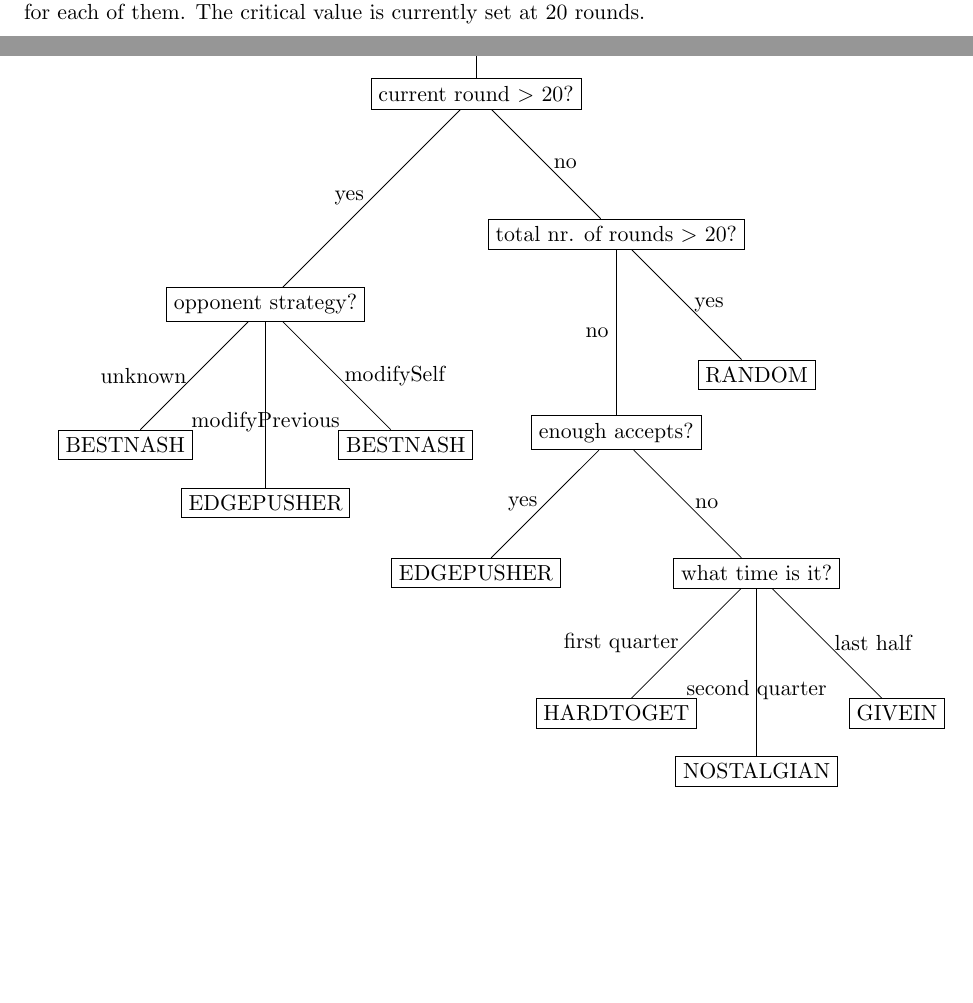
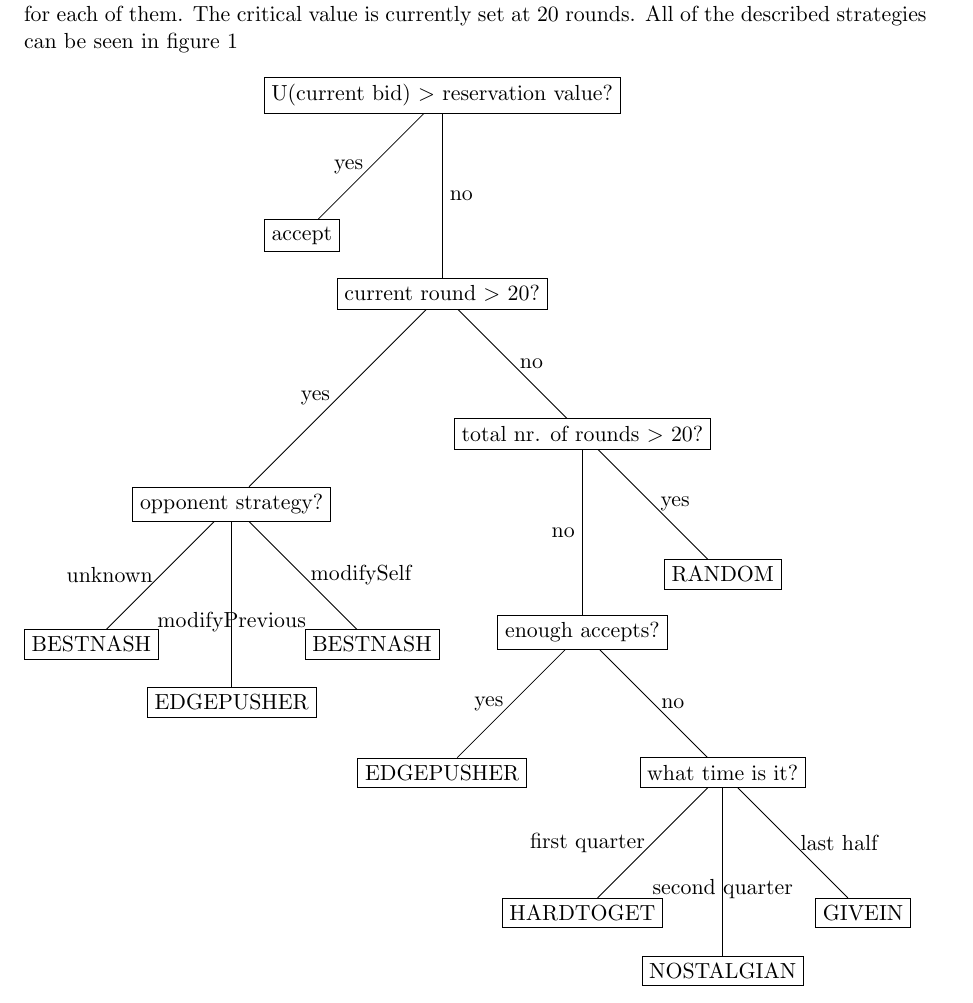
Before and after one commit to JWvanV/NegotiationAssignment, a LaTeX document (docs/report.tex, which reads docs/agentdescription.tex, docs/decisiontree.tex): two parts of pages 5 and 7 of 9 before the commit and part of page 5 of 9 after it, the two joined at a grey line, cut so that both start at the same text, the shorter picture padded with empty space. Compiled offline with pdfLaTeX.

Commit message:
Decisiontree in figure

```diff
--- a/docs/agentdescription.tex
+++ b/docs/agentdescription.tex
@@ -34,7 +34,9 @@ First of all, we keep counters for all the issue-values in the Domain, and measu
 Besides estimating the opponents utility, we can also make a very rough estimation of the opponents tactic. This metric is only used when it's not possible to create a reliable utility model for the opponent. The model does this by taking the opponents bidding history into account, where it records what bids are done by the opponent, but also what the previous bid was that this new bid could be a response to. Every bid that the opponent has done is then compared to two other bids and a distance measure is calculated. The first bid is the previous bid in the negotiation, the other is the previous bid by the opponent. These can be the same, but most likely won't be. If the distance to the first bid is smaller than the distance to the other bid, it is more likely that the opponent's tactic is to alter the previous bid in the negotiation. If not, it is more likely that the opponent is only changing his own bid every round.
 
 \subsection{Our own strategies}
-Apart from the way our agent analyzes its opponents, there is a strategy for its bidding routine as well. We will describe this from the beginning. Furthermore, we would like to state that our agent differentiates between long and short negotiations, because it takes a different strategy for each of them. The critical value is currently set at 20 rounds.
+Apart from the way our agent analyzes its opponents, there is a strategy for its bidding routine as well. We will describe this from the beginning. Furthermore, we would like to state that our agent differentiates between long and short negotiations, because it takes a different strategy for each of them. The critical value is currently set at 20 rounds. All of the described strategies can be seen in figure~\ref{fig:decisiontree}
+
+\input{decisiontree}
 
 \subsubsection{The first bid}
 For the first bid, we really like to make a statement, so we choose the ASOCIAL tactic, which means we offer the best bid for ourselves.
--- a/docs/decisiontree.tex
+++ b/docs/decisiontree.tex
@@ -1,3 +1,4 @@
+\begin{figure}[h]
 \begin{tikzpicture}[
     node/.style={%
       draw,
@@ -36,6 +37,8 @@
     \draw (L) -- (N) node [below,pos=0.5] {second quarter}(A);
     \draw (L) -- (O) node [right,pos=0.5] {last half}(A);
 \end{tikzpicture}
+\caption{The decision tree of the agent's strategy} \label{fig:decisiontree}
+\end{figure}
 
 %[,rectangle, s sep=35pt,
 %  [,edge label={node[Below]{option1}}
```
Also changed, not shown: docs/report.tex (+0 -2 lines), docs/report.pdf.
